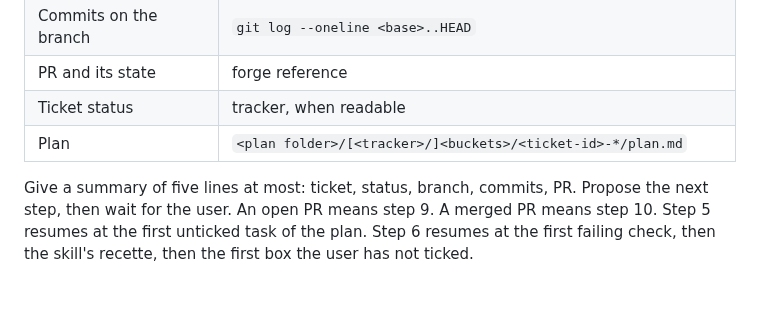
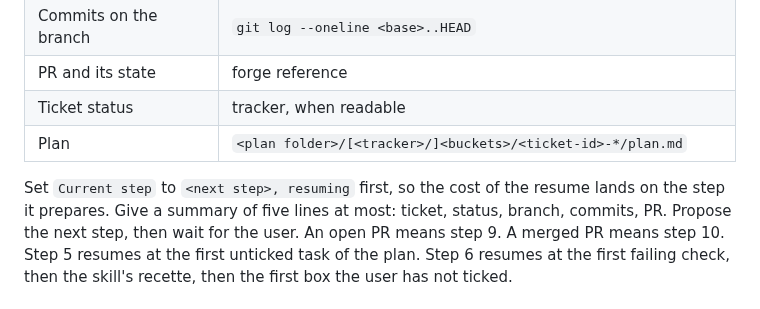
Before and after one commit to Franck-dev-hub/agent-skills, a Markdown page: skills/ticket/SKILL.md, the part around the change. Rendered like a GitHub page.

Commit message:
[Fix] Charge a resume to the step it prepares

```diff
--- a/skills/ticket/SKILL.md
+++ b/skills/ticket/SKILL.md
@@ -151,6 +151,7 @@ When they disagree, the environment wins: fix the row.
 | Ticket status | tracker, when readable |
 | Plan | `<plan folder>/[<tracker>/]<buckets>/<ticket-id>-*/plan.md` |
 
+Set `Current step` to `<next step>, resuming` first, so the cost of the resume lands on the step it prepares.
 Give a summary of five lines at most: ticket, status, branch, commits, PR.
 Propose the next step, then wait for the user.
 An open PR means step 9.
```
